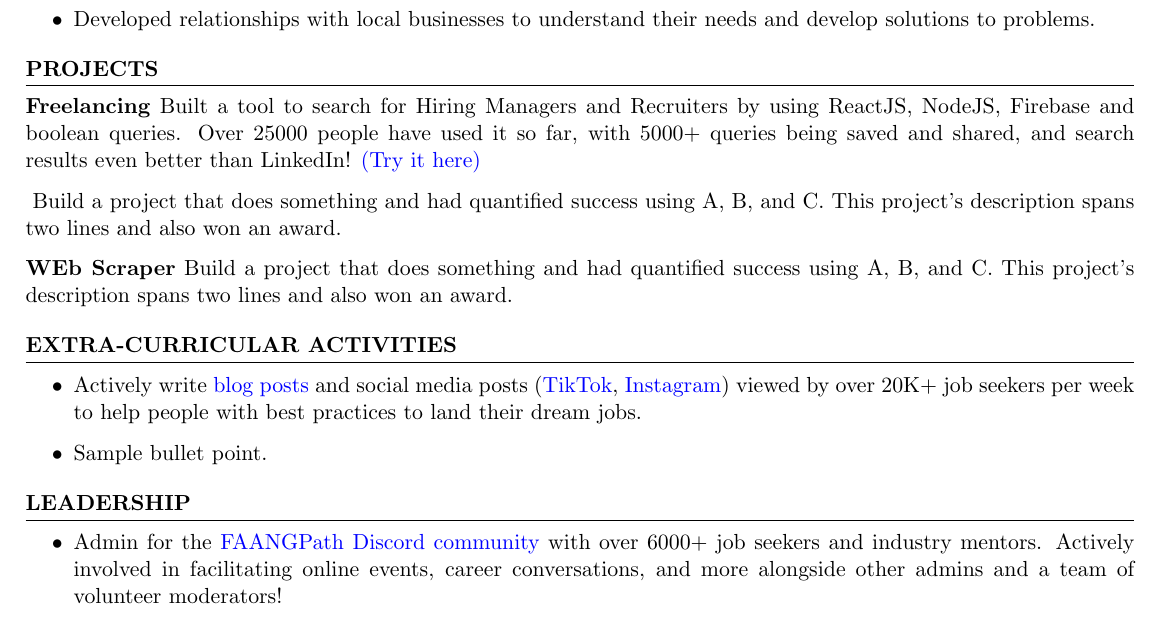
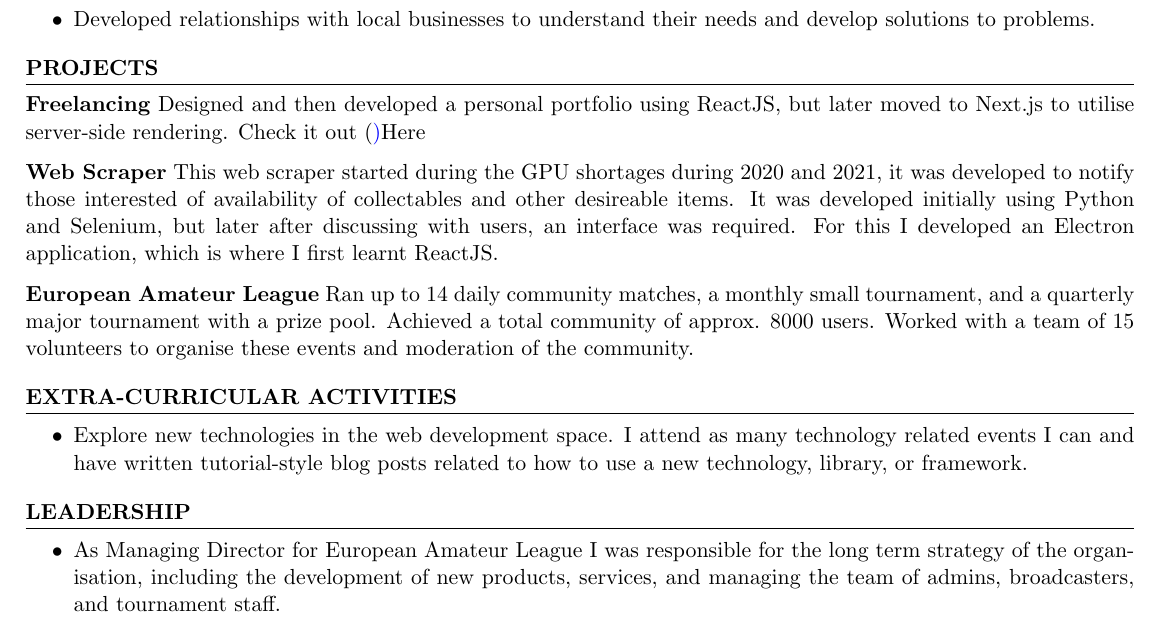
Before and after one commit to samp-reston/resume, a LaTeX CV (resume.tex): part of the page, cut so that both start at the same text. Compiled offline with pdfLaTeX.

Commit message:
Complete customisation of resume. To be review later

```diff
--- a/resume.tex
+++ b/resume.tex
@@ -70,16 +70,15 @@ Self Employed \hfill \textit{Remote, UK}
 
 \begin{rSection}{PROJECTS}
 \vspace{-1.25em}
-\item \textbf{Freelancing} {Built a tool to search for Hiring Managers and Recruiters by using ReactJS, NodeJS, Firebase and boolean queries. Over 25000 people have used it so far, with 5000+ queries being saved and shared, and search results even better than LinkedIn! \href{https://hiring-search.careerflow.ai/}{(Try it here)}}
-\item \textbf{} {Build a project that does something and had quantified success using A, B, and C. This project's description spans two lines and also won an award.}
-\item \textbf{WEb Scraper} {Build a project that does something and had quantified success using A, B, and C. This project's description spans two lines and also won an award.}
+\item \textbf{Freelancing} {Designed and then developed a personal portfolio using ReactJS, but later moved to Next.js to utilise server-side rendering. Check it out (\href{https://www.sampreston.co.uk}){Here}}
+\item \textbf{Web Scraper} {This web scraper started during the GPU shortages during 2020 and 2021, it was developed to notify those interested of availability of collectables and other desireable items. It was developed initially using Python and Selenium, but later after discussing with users, an interface was required. For this I developed an Electron application, which is where I first learnt ReactJS.}
+\item \textbf{European Amateur League} {Ran up to 14 daily community matches, a monthly small tournament, and a quarterly major tournament with a prize pool. Achieved a total community of approx. 8000 users. Worked with a team of 15 volunteers to organise these events and moderation of the community.}
 \end{rSection}
 
 %----------------------------------------------------------------------------------------
 \begin{rSection}{Extra-Curricular Activities}
 \begin{itemize}
-    \item 	Actively write \href{https://www.faangpath.com/blog/}{blog posts} and social media posts (\href{https://www.tiktok.com/@faangpath}{TikTok}, \href{https://www.instagram.com/faangpath/?hl=en}{Instagram}) viewed by over 20K+ job seekers per week to help people with best practices to land their dream jobs.
-    \item	Sample bullet point.
+    \item Explore new technologies in the web development space. I attend as many technology related events I can and have written tutorial-style blog posts related to how to use a new technology, library, or framework.
 \end{itemize}
 
 
@@ -88,7 +87,7 @@ Self Employed \hfill \textit{Remote, UK}
 %----------------------------------------------------------------------------------------
 \begin{rSection}{Leadership}
 \begin{itemize}
-    \item Admin for the \href{https://discord.com/invite/WWbjEaZ}{FAANGPath Discord community} with over 6000+ job seekers and industry mentors. Actively involved in facilitating online events, career conversations, and more alongside other admins and a team of volunteer moderators!
+    \item As Managing Director for European Amateur League I was responsible for the long term strategy of the organisation, including the development of new products, services, and managing the team of admins, broadcasters, and tournament staff.
 \end{itemize}
 
 
```
